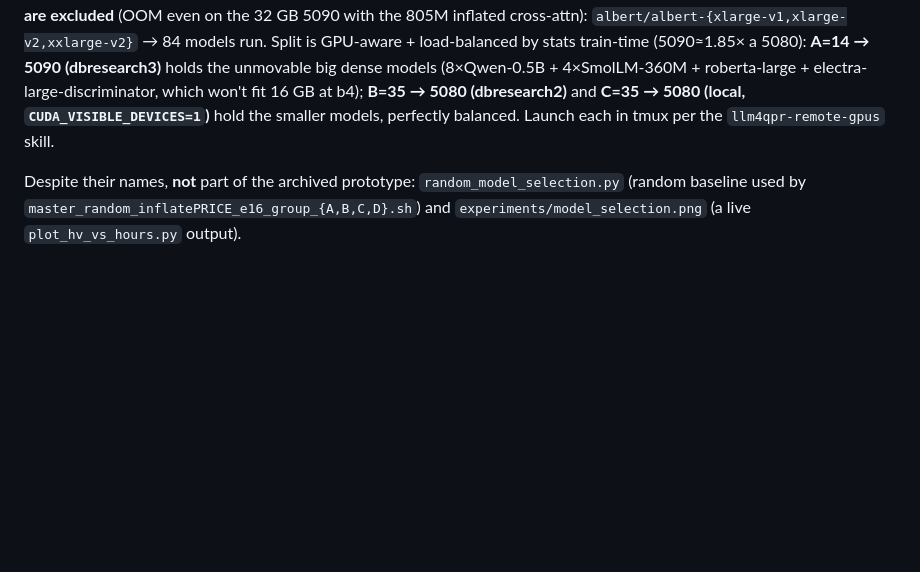
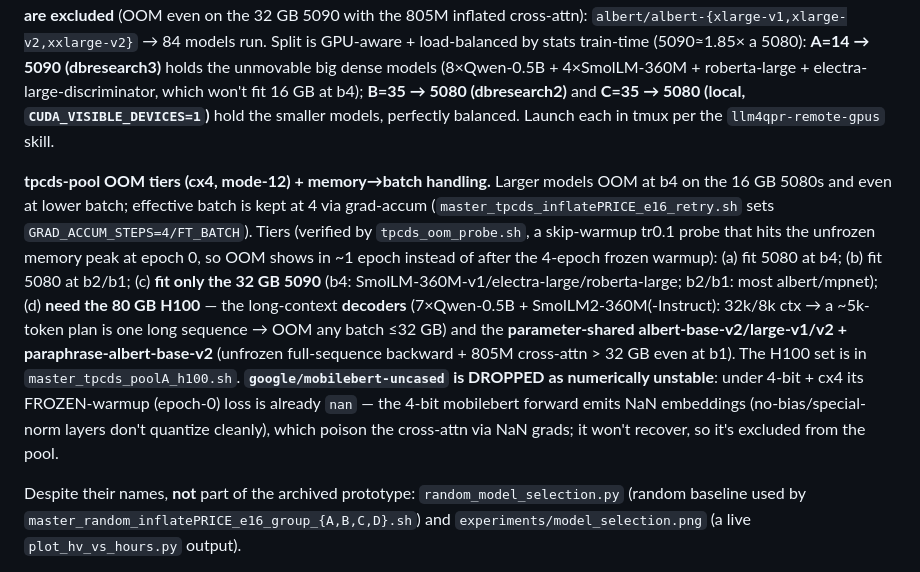
Before and after one commit to umich-db/LLM4QPR, a Markdown page: CLAUDE.md, the part around the change. GitHub-like rendering; blank space fills up the shorter version.

Commit message:
CLAUDE.md: tpcds-pool OOM tiers + drop mobilebert (numerically unstable)
Document the memory tiers (5080 b4/b2/b1 -> 5090 -> H100) verified by the
skip-warmup probe, the H100 set (long-context decoders + param-shared alberts),
and that google/mobilebert-uncased is excluded: under 4-bit+cx4 its frozen-warmup
epoch-0 loss is already nan (4-bit mobilebert forward emits NaN embeddings), which
won't recover.

Co-Authored-By: Claude Opus 4.8 (1M context) <noreply@anthropic.com>

```diff
--- a/CLAUDE.md
+++ b/CLAUDE.md
@@ -170,6 +170,8 @@ Inputs: `logs/postgres/logs_Train_stats_Test_stats_ours/all_models/all_models_fu
 
 **Collecting the tpcds e16 accuracy pool (3-GPU fan-out).** `experiment_scripts/master_tpcds_inflatePRICE_e16_group_{A,B,C}.sh` run the 87-model pool's mode-12 inflatePRICE cx4 recipe on **tpcds** (same COMMON as `master_finish_inflatePRICE_e16_group_*.sh` but `--workloads tpcds` and `--ft_batch_size 4` — tpcds plans are longer than stats; b4 mirrors `build_shared`'s tpch/tpcds 16 GB OOM guard). **3 models are excluded** (OOM even on the 32 GB 5090 with the 805M inflated cross-attn): `albert/albert-{xlarge-v1,xlarge-v2,xxlarge-v2}` → 84 models run. Split is GPU-aware + load-balanced by stats train-time (5090≈1.85× a 5080): **A=14 → 5090 (dbresearch3)** holds the unmovable big dense models (8×Qwen-0.5B + 4×SmolLM-360M + roberta-large + electra-large-discriminator, which won't fit 16 GB at b4); **B=35 → 5080 (dbresearch2)** and **C=35 → 5080 (local, `CUDA_VISIBLE_DEVICES=1`)** hold the smaller models, perfectly balanced. Launch each in tmux per the `llm4qpr-remote-gpus` skill.
 
+**tpcds-pool OOM tiers (cx4, mode-12) + memory→batch handling.** Larger models OOM at b4 on the 16 GB 5080s and even at lower batch; effective batch is kept at 4 via grad-accum (`master_tpcds_inflatePRICE_e16_retry.sh` sets `GRAD_ACCUM_STEPS=4/FT_BATCH`). Tiers (verified by `tpcds_oom_probe.sh`, a skip-warmup tr0.1 probe that hits the unfrozen memory peak at epoch 0, so OOM shows in ~1 epoch instead of after the 4-epoch frozen warmup): (a) fit 5080 at b4; (b) fit 5080 at b2/b1; (c) **fit only the 32 GB 5090** (b4: SmolLM-360M-v1/electra-large/roberta-large; b2/b1: most albert/mpnet); (d) **need the 80 GB H100** — the long-context **decoders** (7×Qwen-0.5B + SmolLM2-360M(-Instruct): 32k/8k ctx → a ~5k-token plan is one long sequence → OOM any batch ≤32 GB) and the **parameter-shared albert-base-v2/large-v1/v2 + paraphrase-albert-base-v2** (unfrozen full-sequence backward + 805M cross-attn > 32 GB even at b1). The H100 set is in `master_tpcds_poolA_h100.sh`. **`google/mobilebert-uncased` is DROPPED as numerically unstable**: under 4-bit + cx4 its FROZEN-warmup (epoch-0) loss is already `nan` — the 4-bit mobilebert forward emits NaN embeddings (no-bias/special-norm layers don't quantize cleanly), which poison the cross-attn via NaN grads; it won't recover, so it's excluded from the pool.
+
 Despite their names, **not** part of the archived prototype: `random_model_selection.py` (random baseline used by `master_random_inflatePRICE_e16_group_{A,B,C,D}.sh`) and `experiments/model_selection.png` (a live `plot_hv_vs_hours.py` output).
 
 ### Separate `model_selection/` package (top-level, live parallel track)
```
